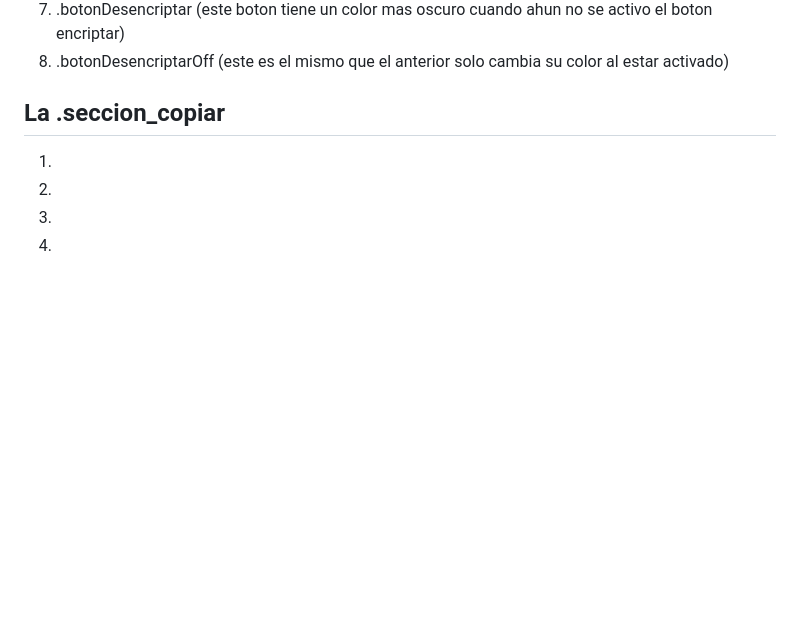
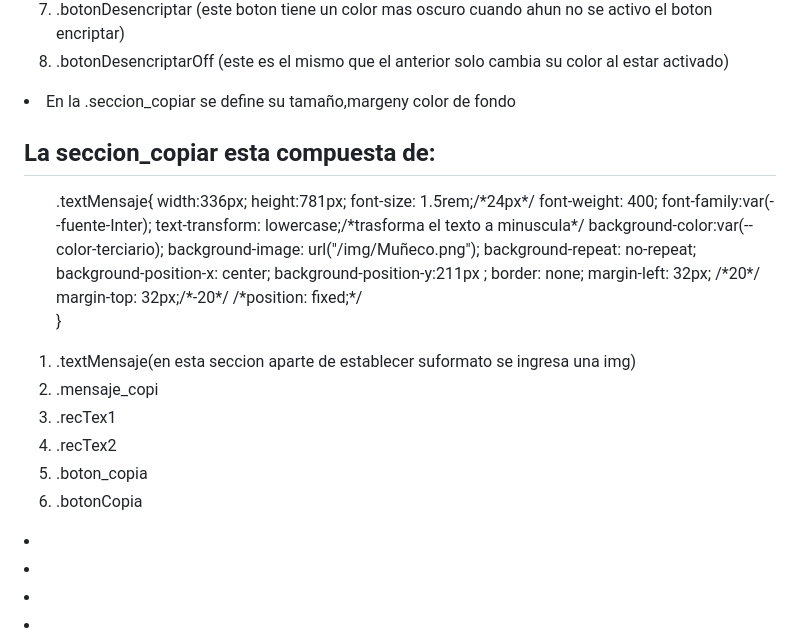
Before and after one commit to purplefox1977/Encriptador-Alura, a Markdown page: borrador.md, the part around the change. Drawn GitHub-style; blank space fills up the shorter version.

```diff
--- a/borrador.md
+++ b/borrador.md
@@ -43,15 +43,35 @@
 <li>.botonDesencriptar (este boton tiene un color mas oscuro cuando ahun no se activo el boton encriptar)</li>
 <li>.botonDesencriptarOff (este es el mismo que el anterior solo cambia su color al estar activado)</li>
 </ol>
-<h2>La .seccion_copiar</h2>
+<li>En la .seccion_copiar se define su tamaño,margeny color de fondo</li>
+
+<h2>La seccion_copiar esta compuesta de:</h2>
 <ol type="a">
-<li></li>
-<li></li>
-<li></li>
-<li></li>
-<li></li>
-<li></li>
-<li></li>
+.textMensaje{
+    width:336px;
+    height:781px;
+    font-size: 1.5rem;/*24px*/
+    font-weight: 400;
+    font-family:var(--fuente-Inter);
+    text-transform: lowercase;/*trasforma el texto a minuscula*/
+    background-color:var(--color-terciario);
+    background-image: url("/img/Muñeco.png");
+    background-repeat: no-repeat;
+    background-position-x: center;
+    background-position-y:211px ;
+    border: none;
+    margin-left: 32px; /*20*/
+    margin-top: 32px;/*-20*/
+    /*position: fixed;*/
+
+}
+<li>.textMensaje(en esta seccion aparte de establecer suformato se ingresa una img)</li>
+<li>.mensaje_copi</li>
+<li>.recTex1</li>
+<li>.recTex2</li>
+<li>.boton_copia</li>
+<li>.botonCopia</li>
+</ol>
 <li></li>
 <li></li>
 <li></li>
```
